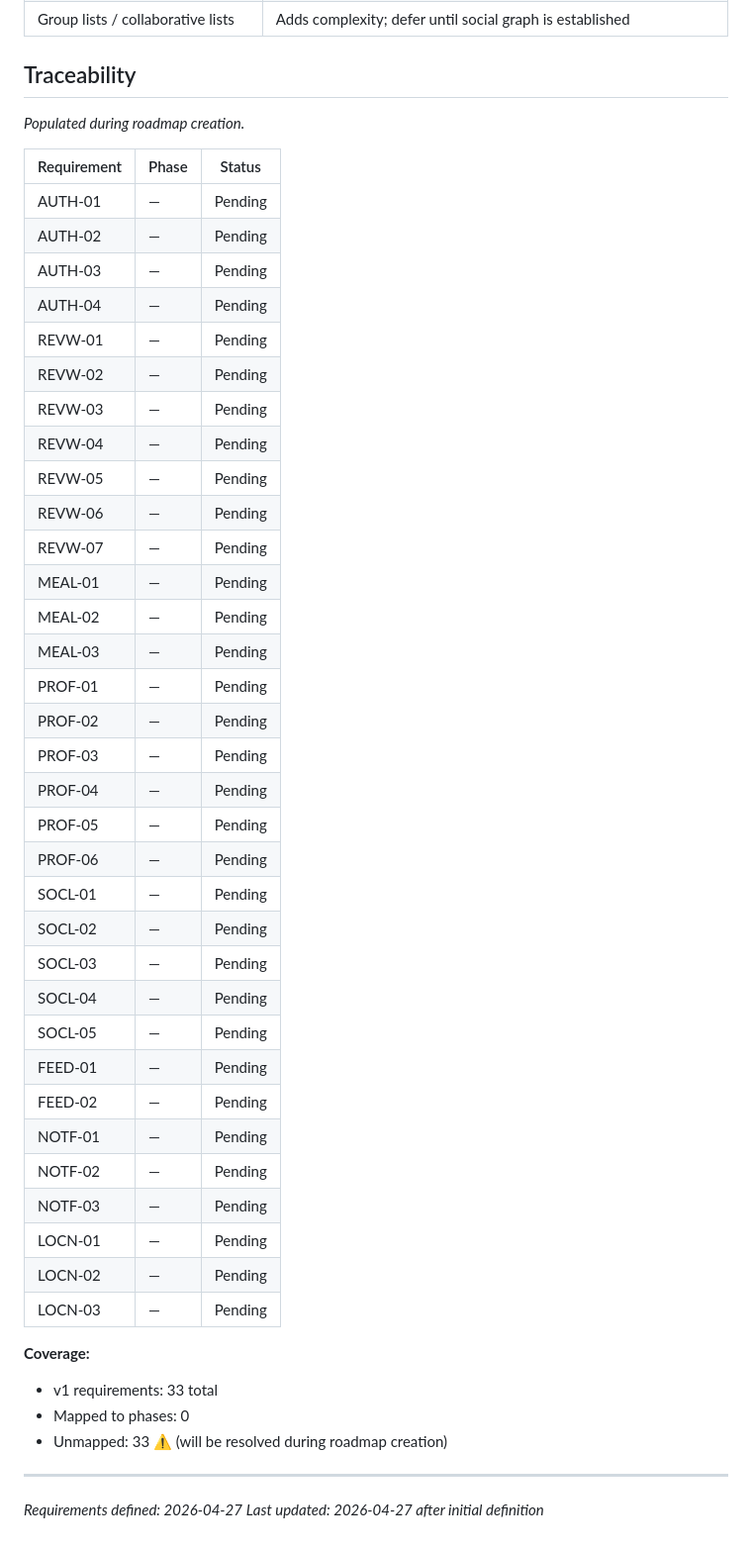
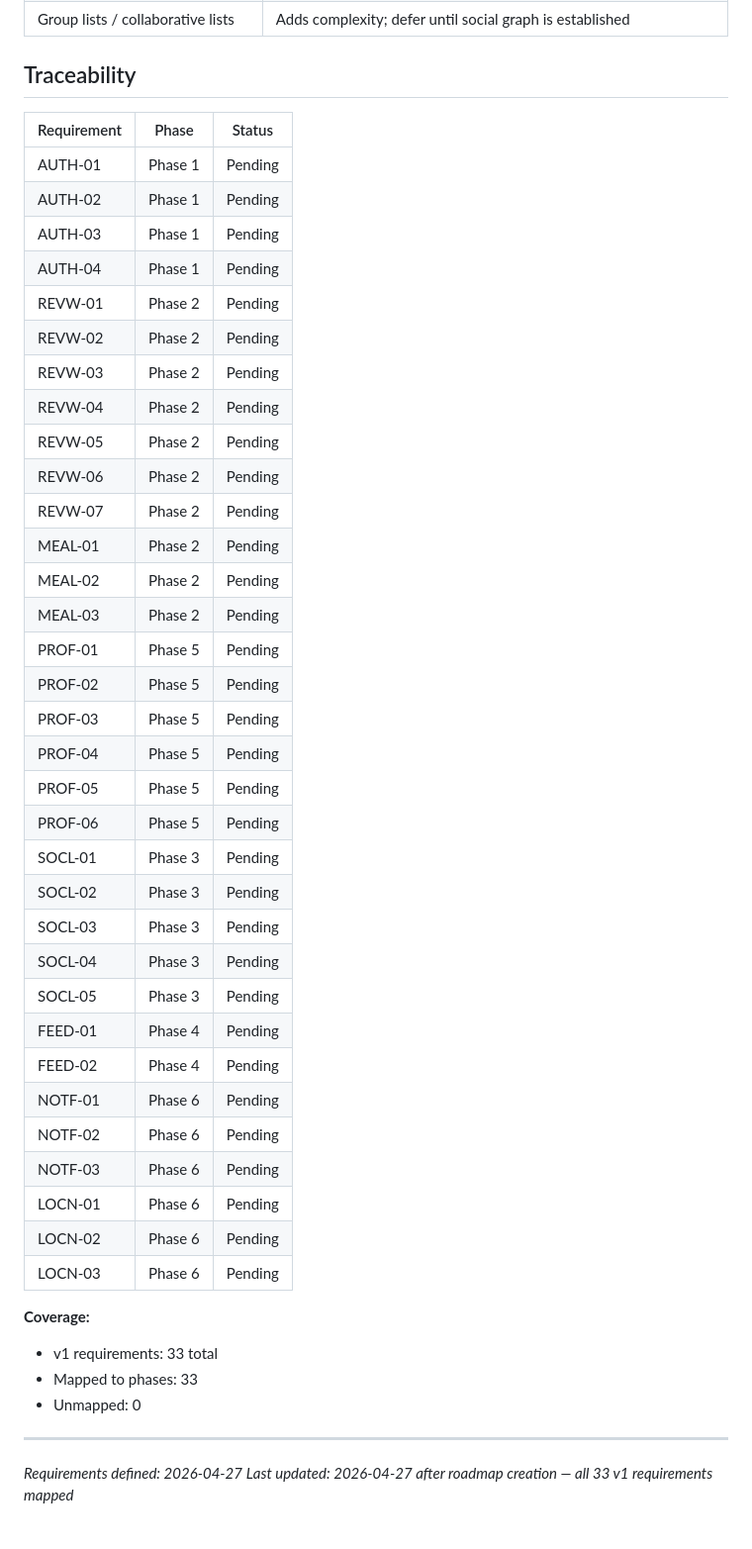
Before and after one commit to sydney-cole/lunchboxd, a Markdown page: .planning/REQUIREMENTS.md, the part around the change. Shown at 99% size. Drawn GitHub-style.

Commit message:
docs: create roadmap

```diff
--- a/.planning/REQUIREMENTS.md
+++ b/.planning/REQUIREMENTS.md
@@ -102,49 +102,47 @@
 
 ## Traceability
 
-*Populated during roadmap creation.*
-
 | Requirement | Phase | Status |
 |-------------|-------|--------|
-| AUTH-01 | — | Pending |
-| AUTH-02 | — | Pending |
-| AUTH-03 | — | Pending |
-| AUTH-04 | — | Pending |
-| REVW-01 | — | Pending |
-| REVW-02 | — | Pending |
-| REVW-03 | — | Pending |
-| REVW-04 | — | Pending |
-| REVW-05 | — | Pending |
-| REVW-06 | — | Pending |
-| REVW-07 | — | Pending |
-| MEAL-01 | — | Pending |
-| MEAL-02 | — | Pending |
-| MEAL-03 | — | Pending |
-| PROF-01 | — | Pending |
-| PROF-02 | — | Pending |
-| PROF-03 | — | Pending |
-| PROF-04 | — | Pending |
-| PROF-05 | — | Pending |
-| PROF-06 | — | Pending |
-| SOCL-01 | — | Pending |
-| SOCL-02 | — | Pending |
-| SOCL-03 | — | Pending |
-| SOCL-04 | — | Pending |
-| SOCL-05 | — | Pending |
-| FEED-01 | — | Pending |
-| FEED-02 | — | Pending |
-| NOTF-01 | — | Pending |
-| NOTF-02 | — | Pending |
-| NOTF-03 | — | Pending |
-| LOCN-01 | — | Pending |
-| LOCN-02 | — | Pending |
-| LOCN-03 | — | Pending |
+| AUTH-01 | Phase 1 | Pending |
+| AUTH-02 | Phase 1 | Pending |
+| AUTH-03 | Phase 1 | Pending |
+| AUTH-04 | Phase 1 | Pending |
+| REVW-01 | Phase 2 | Pending |
+| REVW-02 | Phase 2 | Pending |
+| REVW-03 | Phase 2 | Pending |
+| REVW-04 | Phase 2 | Pending |
+| REVW-05 | Phase 2 | Pending |
+| REVW-06 | Phase 2 | Pending |
+| REVW-07 | Phase 2 | Pending |
+| MEAL-01 | Phase 2 | Pending |
+| MEAL-02 | Phase 2 | Pending |
+| MEAL-03 | Phase 2 | Pending |
+| PROF-01 | Phase 5 | Pending |
+| PROF-02 | Phase 5 | Pending |
+| PROF-03 | Phase 5 | Pending |
+| PROF-04 | Phase 5 | Pending |
+| PROF-05 | Phase 5 | Pending |
+| PROF-06 | Phase 5 | Pending |
+| SOCL-01 | Phase 3 | Pending |
+| SOCL-02 | Phase 3 | Pending |
+| SOCL-03 | Phase 3 | Pending |
+| SOCL-04 | Phase 3 | Pending |
+| SOCL-05 | Phase 3 | Pending |
+| FEED-01 | Phase 4 | Pending |
+| FEED-02 | Phase 4 | Pending |
+| NOTF-01 | Phase 6 | Pending |
+| NOTF-02 | Phase 6 | Pending |
+| NOTF-03 | Phase 6 | Pending |
+| LOCN-01 | Phase 6 | Pending |
+| LOCN-02 | Phase 6 | Pending |
+| LOCN-03 | Phase 6 | Pending |
 
 **Coverage:**
 - v1 requirements: 33 total
-- Mapped to phases: 0
-- Unmapped: 33 ⚠️ (will be resolved during roadmap creation)
+- Mapped to phases: 33
+- Unmapped: 0
 
 ---
 *Requirements defined: 2026-04-27*
-*Last updated: 2026-04-27 after initial definition*
+*Last updated: 2026-04-27 after roadmap creation — all 33 v1 requirements mapped*
```
Also changed, not shown: .planning/ROADMAP.md (added, +178 -0 lines), .planning/STATE.md (added, +82 -0 lines).
